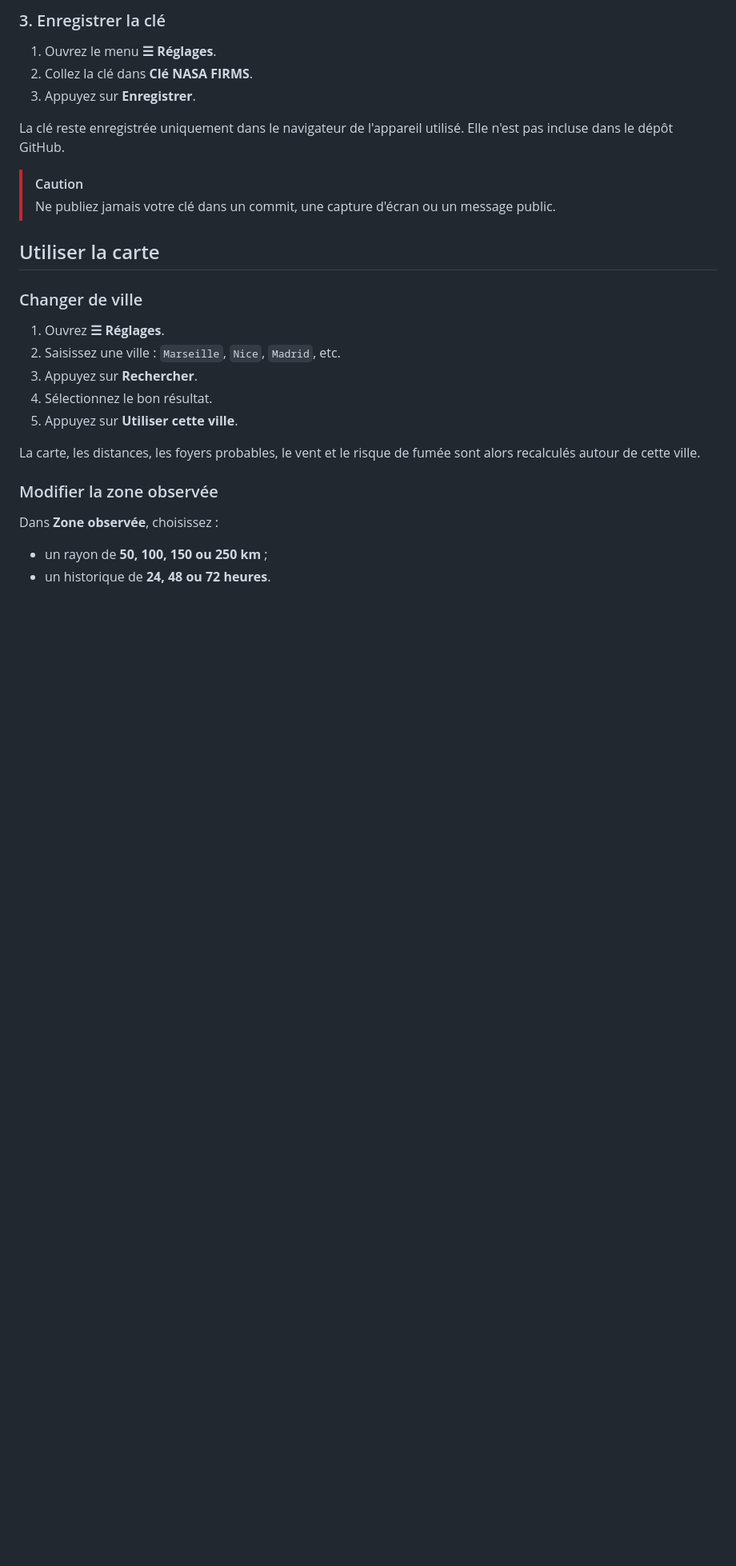
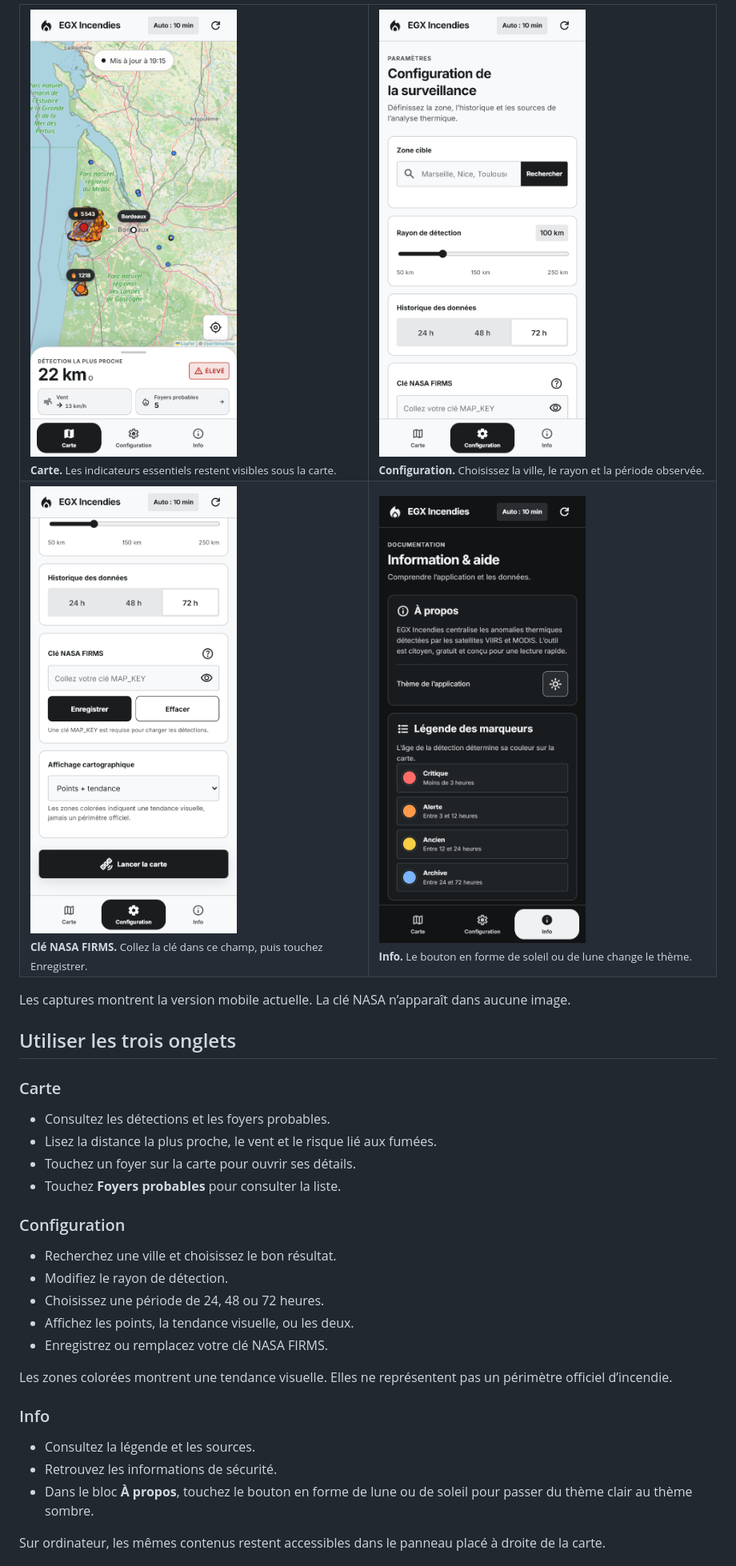
Before and after one commit to ElGrandeXu/EGX_Incendies, a Markdown page: README.md, the part around one of its changes. Shown at 80% size. GitHub-like rendering; pictures changed too: docs/screenshots/mobile-configuration.png (added), docs/screenshots/mobile-info-dark-mode.png (added), docs/screenshots/mobile-map.png (added); blank space fills up the shorter version.

Commit message:
docs: add guided README and mobile screenshots

```diff
--- a/README.md
+++ b/README.md
@@ -29,31 +43,53 @@ L'application fonctionne sur téléphone, tablette et ordinateur, sans installat
 
-### 3. Enregistrer la clé
+<table>
+  <tr>
+    <td width="50%" valign="top">
+      <img src="docs/screenshots/mobile-map.png" alt="Vue Carte mobile avec les détections, la distance, le vent et le risque lié aux fumées">
+      <br><sub><strong>Carte.</strong> Les indicateurs essentiels restent visibles sous la carte.</sub>
+    </td>
+    <td width="50%" valign="top">
+      <img src="docs/screenshots/mobile-configuration.png" alt="Onglet Configuration avec la recherche de ville, le rayon et la période observée">
+      <br><sub><strong>Configuration.</strong> Choisissez la ville, le rayon et la période observée.</sub>
+    </td>
+  </tr>
+  <tr>
+    <td width="50%" valign="top">
+      <img src="docs/screenshots/mobile-nasa-key.png" alt="Champ vide Clé NASA FIRMS avec les boutons Enregistrer et Effacer">
+      <br><sub><strong>Clé NASA FIRMS.</strong> Collez la clé dans ce champ, puis touchez Enregistrer.</sub>
+    </td>
+    <td width="50%" valign="top">
+      <img src="docs/screenshots/mobile-info-dark-mode.png" alt="Onglet Info en thème sombre avec le bouton de changement de thème">
+      <br><sub><strong>Info.</strong> Le bouton en forme de soleil ou de lune change le thème.</sub>
+    </td>
+  </tr>
+</table>
 
-1. Ouvrez le menu **☰ Réglages**.
-2. Collez la clé dans **Clé NASA FIRMS**.
-3. Appuyez sur **Enregistrer**.
+Les captures montrent la version mobile actuelle. La clé NASA n’apparaît dans aucune image.
 
-La clé reste enregistrée uniquement dans le navigateur de l'appareil utilisé. Elle n'est pas incluse dans le dépôt GitHub.
+## Utiliser les trois onglets
 
-> [!CAUTION]
-> Ne publiez jamais votre clé dans un commit, une capture d'écran ou un message public.
+### Carte
 
-## Utiliser la carte
+- Consultez les détections et les foyers probables.
+- Lisez la distance la plus proche, le vent et le risque lié aux fumées.
+- Touchez un foyer sur la carte pour ouvrir ses détails.
+- Touchez **Foyers probables** pour consulter la liste.
 
-### Changer de ville
+### Configuration
 
-1. Ouvrez **☰ Réglages**.
-2. Saisissez une ville : `Marseille`, `Nice`, `Madrid`, etc.
-3. Appuyez sur **Rechercher**.
-4. Sélectionnez le bon résultat.
-5. Appuyez sur **Utiliser cette ville**.
+- Recherchez une ville et choisissez le bon résultat.
+- Modifiez le rayon de détection.
+- Choisissez une période de 24, 48 ou 72 heures.
+- Affichez les points, la tendance visuelle, ou les deux.
+- Enregistrez ou remplacez votre clé NASA FIRMS.
 
-La carte, les distances, les foyers probables, le vent et le risque de fumée sont alors recalculés autour de cette ville.
+Les zones colorées montrent une tendance visuelle. Elles ne représentent pas un périmètre officiel d’incendie.
 
-### Modifier la zone observée
+### Info
 
-Dans **Zone observée**, choisissez :
+- Consultez la légende et les sources.
+- Retrouvez les informations de sécurité.
+- Dans le bloc **À propos**, touchez le bouton en forme de lune ou de soleil pour passer du thème clair au thème sombre.
 
-- un rayon de **50, 100, 150 ou 250 km** ;
-- un historique de **24, 48 ou 72 heures**.
+Sur ordinateur, les mêmes contenus restent accessibles dans le panneau placé à droite de la carte.
 
```
Also changed, not shown: other parts of README.md (+69 -142 lines).
